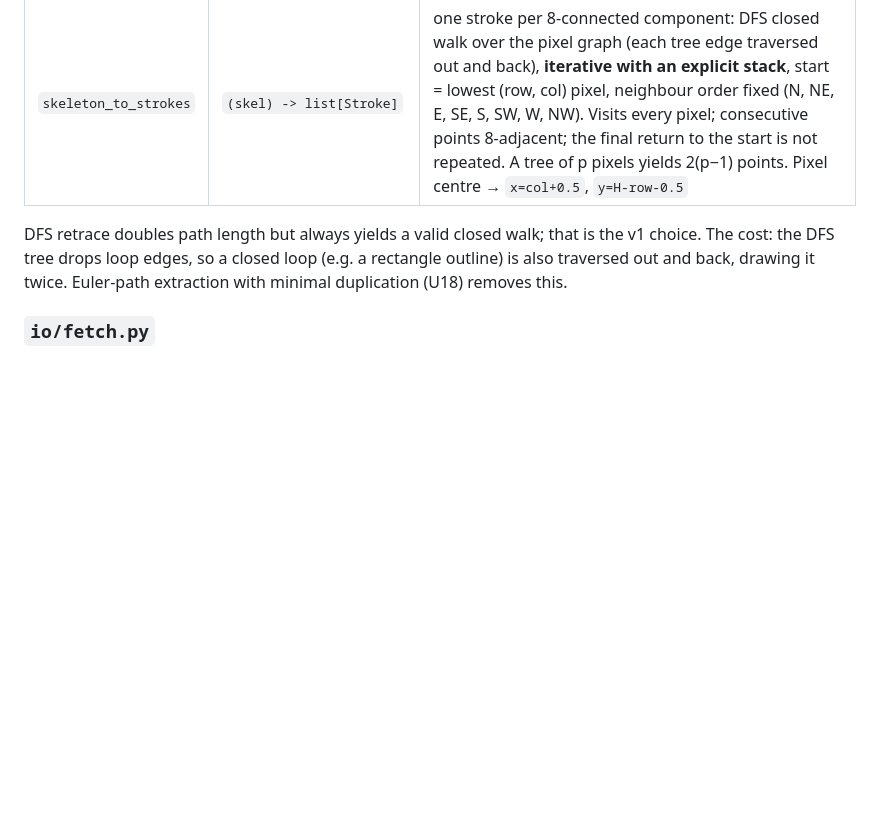
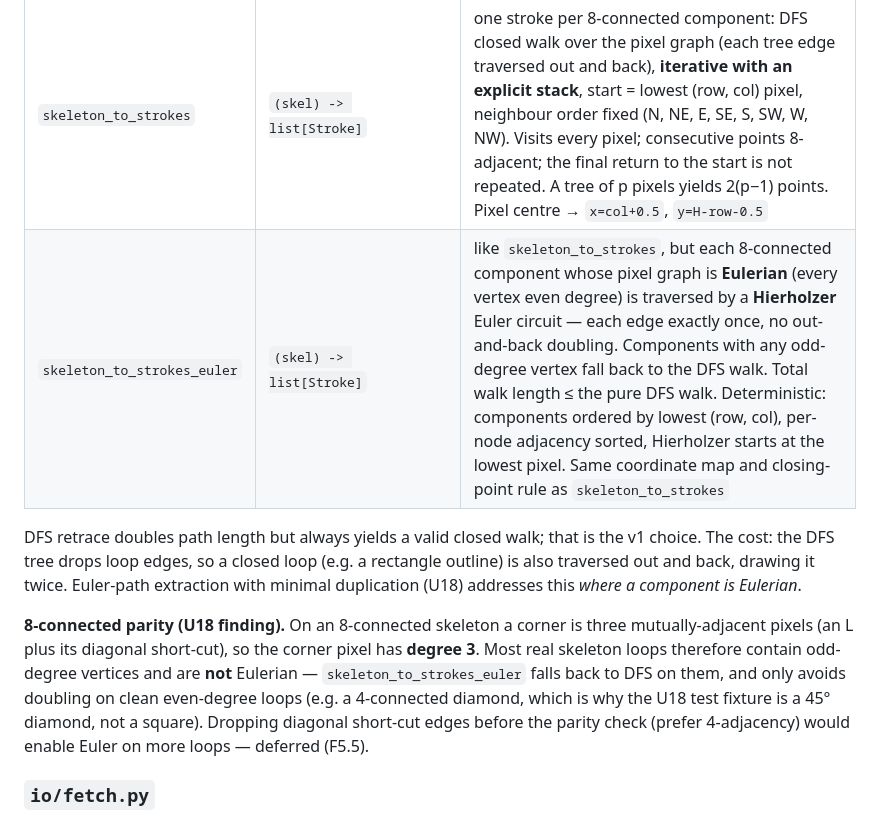
Before and after one commit to bonjohen/epicircles, a Markdown page: docs/design.md, the part around the change. Rendered like a GitHub page; blank space fills up the shorter version.

Commit message:
docs(F5.1): skeleton_to_strokes_euler contract row + degree-3 parity finding
Add the euler contract to design core/raster.py and document the 8-connected
corner-triangle (degree-3) finding: most real skeleton loops aren't Eulerian,
so euler falls back to DFS except on clean even-degree loops.

```diff
--- a/docs/design.md
+++ b/docs/design.md
@@ -59,8 +59,11 @@ Every arrow left of `render` is a pure function in `core/` except `fetch`/`load`
 | `skeleton` | `(mask) -> bool HxW` | `skimage.morphology.skeletonize` |
 | `prune` | `(skel, min_component_px:int, spur_len:int) -> bool HxW` | drop small 8-connected components; remove end-branches shorter than spur_len |
 | `skeleton_to_strokes` | `(skel) -> list[Stroke]` | one stroke per 8-connected component: DFS closed walk over the pixel graph (each tree edge traversed out and back), **iterative with an explicit stack**, start = lowest (row, col) pixel, neighbour order fixed (N, NE, E, SE, S, SW, W, NW). Visits every pixel; consecutive points 8-adjacent; the final return to the start is not repeated. A tree of p pixels yields 2(p−1) points. Pixel centre → `x=col+0.5`, `y=H-row-0.5` |
+| `skeleton_to_strokes_euler` | `(skel) -> list[Stroke]` | like `skeleton_to_strokes`, but each 8-connected component whose pixel graph is **Eulerian** (every vertex even degree) is traversed by a **Hierholzer** Euler circuit — each edge exactly once, no out-and-back doubling. Components with any odd-degree vertex fall back to the DFS walk. Total walk length ≤ the pure DFS walk. Deterministic: components ordered by lowest (row, col), per-node adjacency sorted, Hierholzer starts at the lowest pixel. Same coordinate map and closing-point rule as `skeleton_to_strokes` |
 
-DFS retrace doubles path length but always yields a valid closed walk; that is the v1 choice. The cost: the DFS tree drops loop edges, so a closed loop (e.g. a rectangle outline) is also traversed out and back, drawing it twice. Euler-path extraction with minimal duplication (U18) removes this.
+DFS retrace doubles path length but always yields a valid closed walk; that is the v1 choice. The cost: the DFS tree drops loop edges, so a closed loop (e.g. a rectangle outline) is also traversed out and back, drawing it twice. Euler-path extraction with minimal duplication (U18) addresses this *where a component is Eulerian*.
+
+**8-connected parity (U18 finding).** On an 8-connected skeleton a corner is three mutually-adjacent pixels (an L plus its diagonal short-cut), so the corner pixel has **degree 3**. Most real skeleton loops therefore contain odd-degree vertices and are **not** Eulerian — `skeleton_to_strokes_euler` falls back to DFS on them, and only avoids doubling on clean even-degree loops (e.g. a 4-connected diamond, which is why the U18 test fixture is a 45° diamond, not a square). Dropping diagonal short-cut edges before the parity check (prefer 4-adjacency) would enable Euler on more loops — deferred (F5.5).
 
 ### `io/fetch.py`
 `fetch(src: str, cache_dir: Path) -> Path` — local path passthrough; URL → `cache_dir/sha256(url)[:16] + ext`, downloaded via `urllib.request` once, with a User-Agent header (Wikimedia rejects requests without one). `ext` from the URL path; if absent, from Content-Type (`image/svg+xml`→`.svg`, `image/png`→`.png`, `image/jpeg`→`.jpg`; anything else raises). No retries.
```
